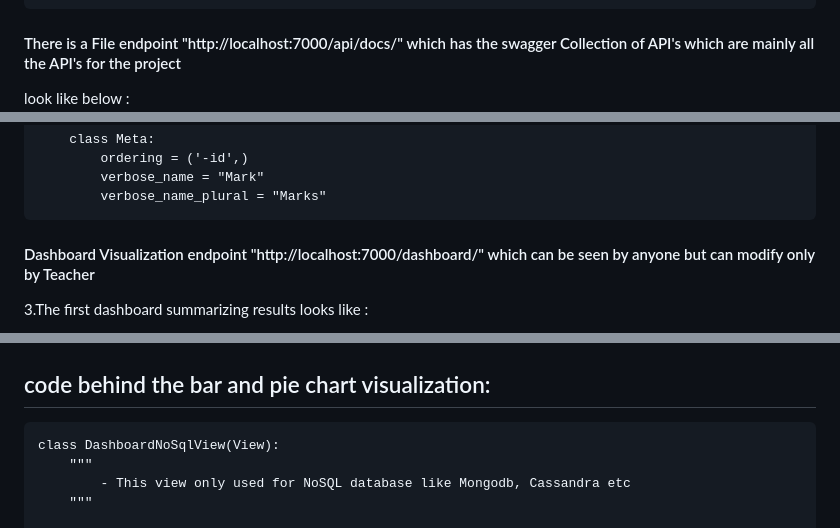
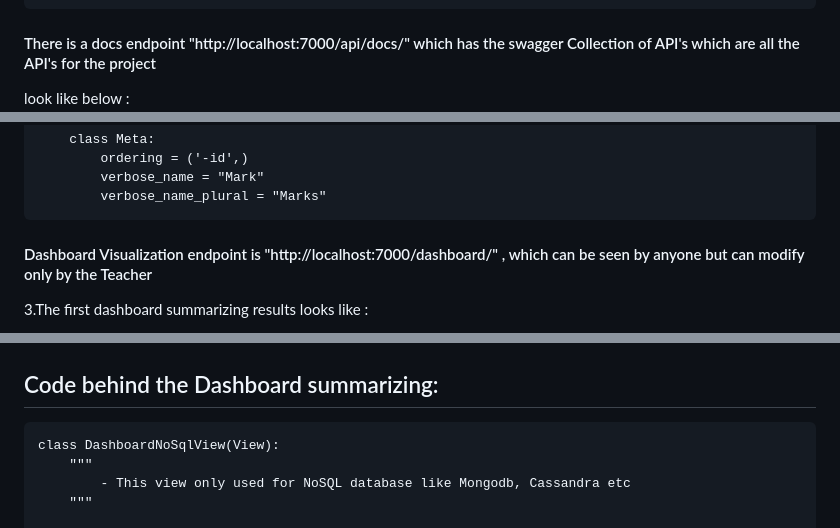
Before and after one commit to MdAlAminHub/School_Management_POC_with_django_drf_and_mongo_db, a Markdown page: README.md, 3 parts joined by grey strips. Rendered like a GitHub page.

Commit message:
Refrac :Readme modified

````diff
--- a/README.md
+++ b/README.md
@@ -34,7 +34,7 @@ python3 manage.py migrate
 python3 manage.py runserver
 ```
 
-#### There is a File endpoint  "http://localhost:7000/api/docs/" which has the swagger Collection of API's which are mainly all the API's for the project
+#### There is a docs endpoint  "http://localhost:7000/api/docs/" which has the swagger Collection of API's which are  all the API's for the project
 
 look like below :
 ![](screenshot/api_docs.png)
@@ -105,7 +105,7 @@ class Mark(models.Model):
         verbose_name = "Mark"
         verbose_name_plural = "Marks"
 ```
-#### Dashboard Visualization endpoint "http://localhost:7000/dashboard/" which can be seen by anyone but can modify only by Teacher
+#### Dashboard Visualization endpoint is "http://localhost:7000/dashboard/" , which can be seen by anyone but can modify only by the Teacher
 
 3.The first dashboard summarizing results looks like :
 
@@ -114,7 +114,7 @@ class Mark(models.Model):
 4.The second dashboard summarizing results looks like :
 ![](screenshot/pie.png)
 
-## code behind the bar and pie chart visualization:
+## Code behind the Dashboard summarizing:
 
 ```
 class DashboardNoSqlView(View):
````
